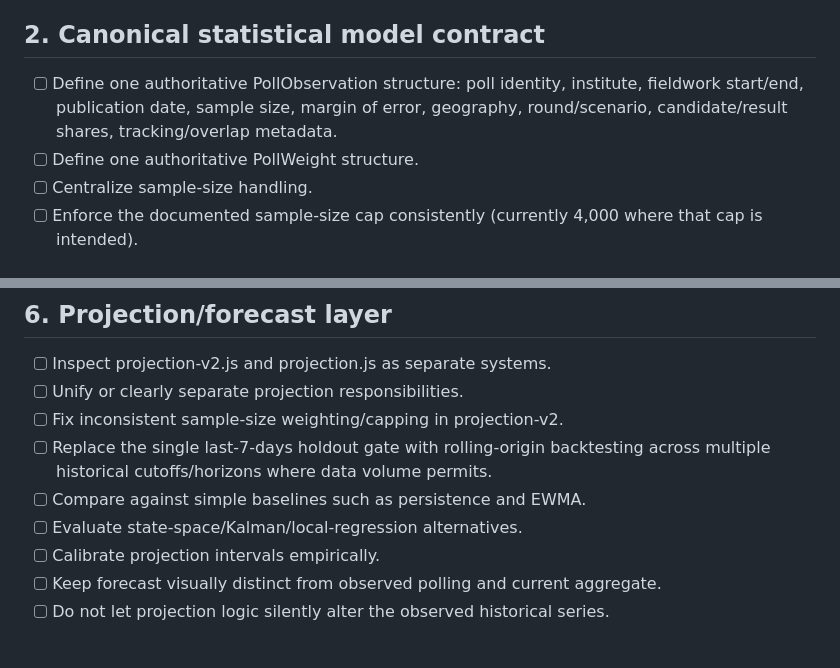
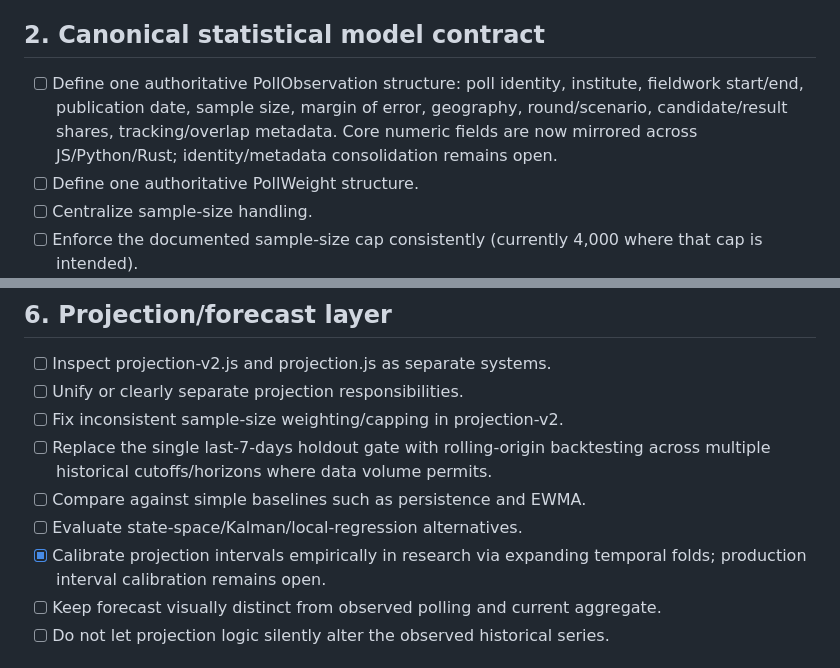
Before and after one commit to Gitdisd/pesquisas-eleitorais-br, a Markdown page: docs/GPT-CHECK.md, 2 parts joined by grey strips. GitHub-like rendering.

Commit message:
docs: synchronize WASM and research checklist

```diff
--- a/docs/GPT-CHECK.md
+++ b/docs/GPT-CHECK.md
@@ -28,7 +28,7 @@
 - [ ] Test round 2 with low-value series such as branco/nulo.
 
 ## 2. Canonical statistical model contract
-- [ ] Define one authoritative PollObservation structure: poll identity, institute, fieldwork start/end, publication date, sample size, margin of error, geography, round/scenario, candidate/result shares, tracking/overlap metadata.
+- [ ] Define one authoritative PollObservation structure: poll identity, institute, fieldwork start/end, publication date, sample size, margin of error, geography, round/scenario, candidate/result shares, tracking/overlap metadata. Core numeric fields are now mirrored across JS/Python/Rust; identity/metadata consolidation remains open.
 - [ ] Define one authoritative PollWeight structure.
 - [ ] Centralize sample-size handling.
 - [ ] Enforce the documented sample-size cap consistently (currently 4,000 where that cap is intended).
@@ -70,7 +70,7 @@
 - [ ] Replace the single last-7-days holdout gate with rolling-origin backtesting across multiple historical cutoffs/horizons where data volume permits.
 - [ ] Compare against simple baselines such as persistence and EWMA.
 - [ ] Evaluate state-space/Kalman/local-regression alternatives.
-- [ ] Calibrate projection intervals empirically.
+- [x] Calibrate projection intervals empirically in research via expanding temporal folds; production interval calibration remains open.
 - [ ] Keep forecast visually distinct from observed polling and current aggregate.
 - [ ] Do not let projection logic silently alter the observed historical series.
 
```
